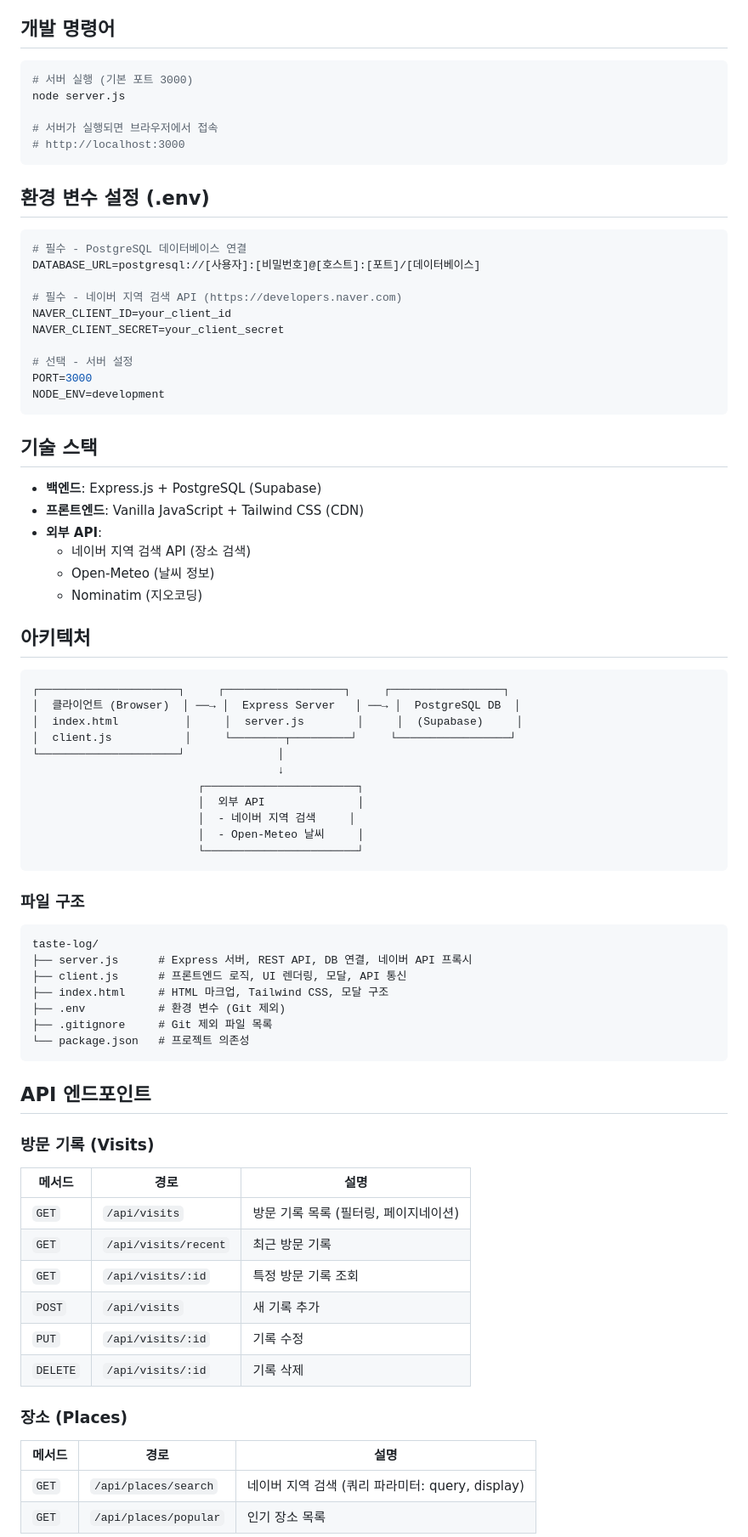
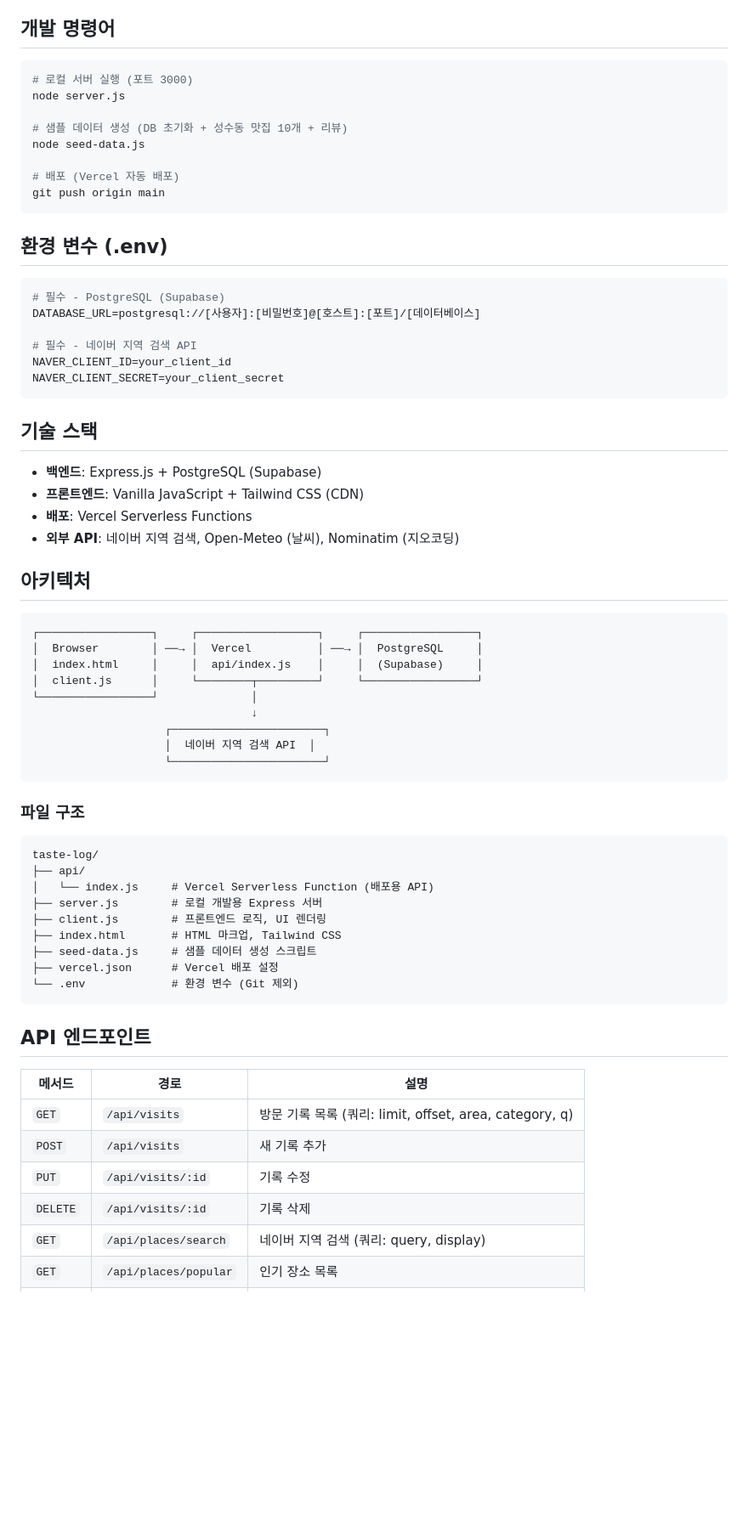
Before and after one commit to season1zeepapa-cell/taste-log, a Markdown page: CLAUDE.md, the part around one of its changes. Shown at 85% size. Drawn GitHub-style; blank space fills up the shorter version.

Commit message:
docs: CLAUDE.md 최신 프로젝트 상태로 업데이트
- Vercel 배포 구조 반영 (api/index.js)
- seed-data.js 샘플 데이터 스크립트 추가
- area 컬럼 (지역 필터링) 문서화
- 불필요한 상세 정보 정리

Co-Authored-By: Claude Opus 4.5 <noreply@anthropic.com>

````diff
--- a/CLAUDE.md
+++ b/CLAUDE.md
@@ -9,78 +9,68 @@ Taste Log - 맛집 방문 기록 및 리뷰 관리 웹 애플리케이션
 ## 개발 명령어
 
 ```bash
-# 서버 실행 (기본 포트 3000)
+# 로컬 서버 실행 (포트 3000)
 node server.js
 
-# 서버가 실행되면 브라우저에서 접속
-# http://localhost:3000
+# 샘플 데이터 생성 (DB 초기화 + 성수동 맛집 10개 + 리뷰)
+node seed-data.js
+
+# 배포 (Vercel 자동 배포)
+git push origin main
 ```
 
-## 환경 변수 설정 (.env)
+## 환경 변수 (.env)
 
 ```bash
-# 필수 - PostgreSQL 데이터베이스 연결
+# 필수 - PostgreSQL (Supabase)
 DATABASE_URL=postgresql://[사용자]:[비밀번호]@[호스트]:[포트]/[데이터베이스]
 
-# 필수 - 네이버 지역 검색 API (https://developers.naver.com)
+# 필수 - 네이버 지역 검색 API
 NAVER_CLIENT_ID=your_client_id
 NAVER_CLIENT_SECRET=your_client_secret
-
-# 선택 - 서버 설정
-PORT=3000
-NODE_ENV=development
 ```
 
 ## 기술 스택
 
 - **백엔드**: Express.js + PostgreSQL (Supabase)
 - **프론트엔드**: Vanilla JavaScript + Tailwind CSS (CDN)
-- **외부 API**:
-  - 네이버 지역 검색 API (장소 검색)
-  - Open-Meteo (날씨 정보)
-  - Nominatim (지오코딩)
+- **배포**: Vercel Serverless Functions
+- **외부 API**: 네이버 지역 검색, Open-Meteo (날씨), Nominatim (지오코딩)
 
 ## 아키텍처
 
 ```
-┌─────────────────────┐     ┌──────────────────┐     ┌─────────────────┐
-│  클라이언트 (Browser)  │ ──→ │  Express Server   │ ──→ │  PostgreSQL DB  │
-│  index.html          │     │  server.js        │     │  (Supabase)     │
-│  client.js           │     └────────┬─────────┘     └─────────────────┘
-└─────────────────────┘              │
-                                     ↓
-                         ┌───────────────────────┐
-                         │  외부 API              │
-                         │  - 네이버 지역 검색     │
-                         │  - Open-Meteo 날씨     │
-                         └───────────────────────┘
+┌─────────────────┐     ┌──────────────────┐     ┌─────────────────┐
+│  Browser        │ ──→ │  Vercel          │ ──→ │  PostgreSQL     │
+│  index.html     │     │  api/index.js    │     │  (Supabase)     │
+│  client.js      │     └────────┬─────────┘     └─────────────────┘
+└─────────────────┘              │
+                                 ↓
+                    ┌───────────────────────┐
+                    │  네이버 지역 검색 API  │
+                    └───────────────────────┘
 ```
 
 ### 파일 구조
 ```
 taste-log/
-├── server.js      # Express 서버, REST API, DB 연결, 네이버 API 프록시
-├── client.js      # 프론트엔드 로직, UI 렌더링, 모달, API 통신
-├── index.html     # HTML 마크업, Tailwind CSS, 모달 구조
-├── .env           # 환경 변수 (Git 제외)
-├── .gitignore     # Git 제외 파일 목록
-└── package.json   # 프로젝트 의존성
+├── api/
+│   └── index.js     # Vercel Serverless Function (배포용 API)
+├── server.js        # 로컬 개발용 Express 서버
+├── client.js        # 프론트엔드 로직, UI 렌더링
+├── index.html       # HTML 마크업, Tailwind CSS
+├── seed-data.js     # 샘플 데이터 생성 스크립트
+├── vercel.json      # Vercel 배포 설정
+└── .env             # 환경 변수 (Git 제외)
 ```
 
 ## API 엔드포인트
 
-### 방문 기록 (Visits)
 | 메서드 | 경로 | 설명 |
 |--------|------|------|
-| `GET` | `/api/visits` | 방문 기록 목록 (필터링, 페이지네이션) |
-| `GET` | `/api/visits/recent` | 최근 방문 기록 |
-| `GET` | `/api/visits/:id` | 특정 방문 기록 조회 |
+| `GET` | `/api/visits` | 방문 기록 목록 (쿼리: limit, offset, area, category, q) |
 | `POST` | `/api/visits` | 새 기록 추가 |
 | `PUT` | `/api/visits/:id` | 기록 수정 |
 | `DELETE` | `/api/visits/:id` | 기록 삭제 |
-
-### 장소 (Places)
-| 메서드 | 경로 | 설명 |
-|--------|------|------|
-| `GET` | `/api/places/search` | 네이버 지역 검색 (쿼리 파라미터: query, display) |
+| `GET` | `/api/places/search` | 네이버 지역 검색 (쿼리: query, display) |
 | `GET` | `/api/places/popular` | 인기 장소 목록 |
````
Also changed, not shown: other parts of CLAUDE.md (+2 -37 lines).
